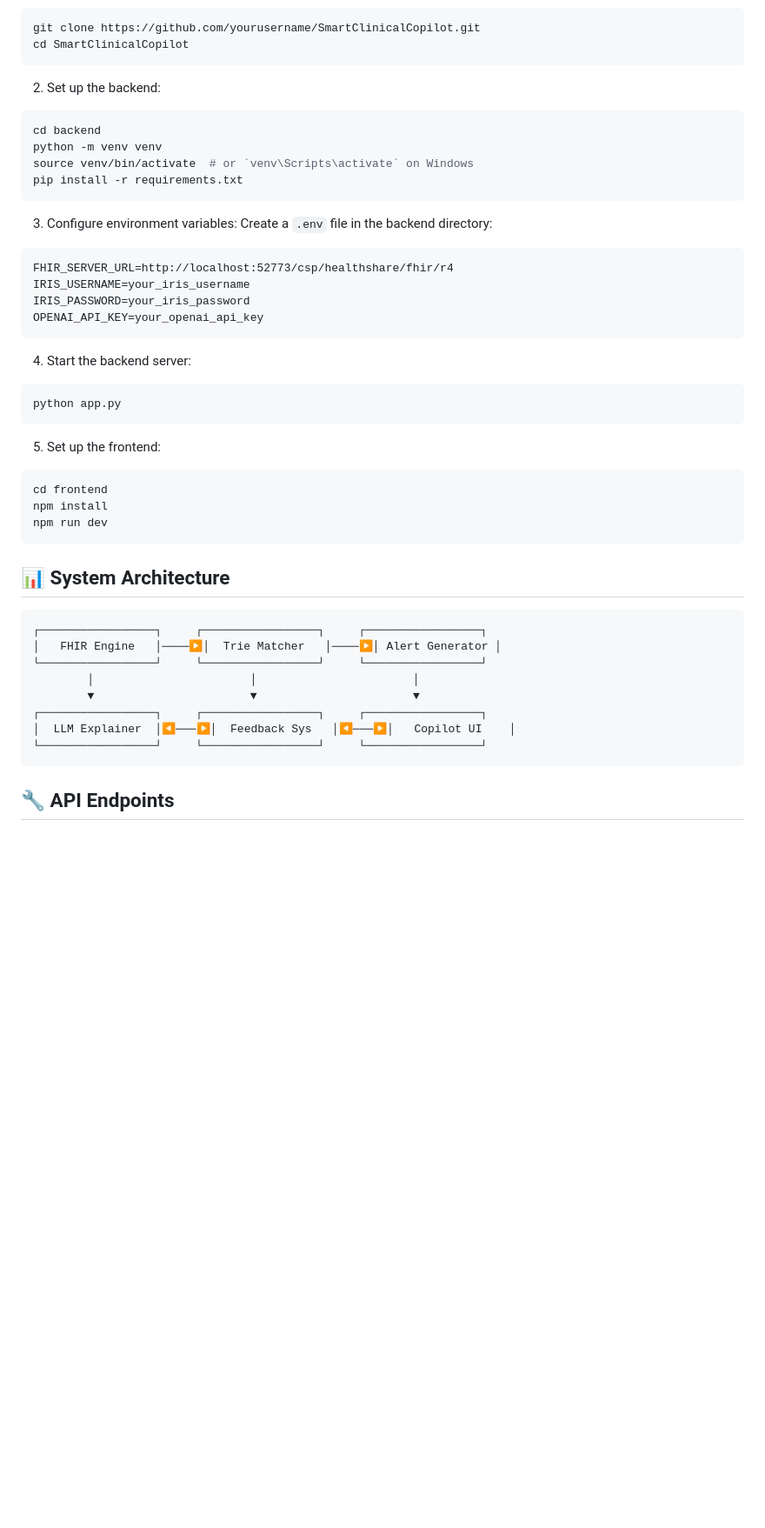
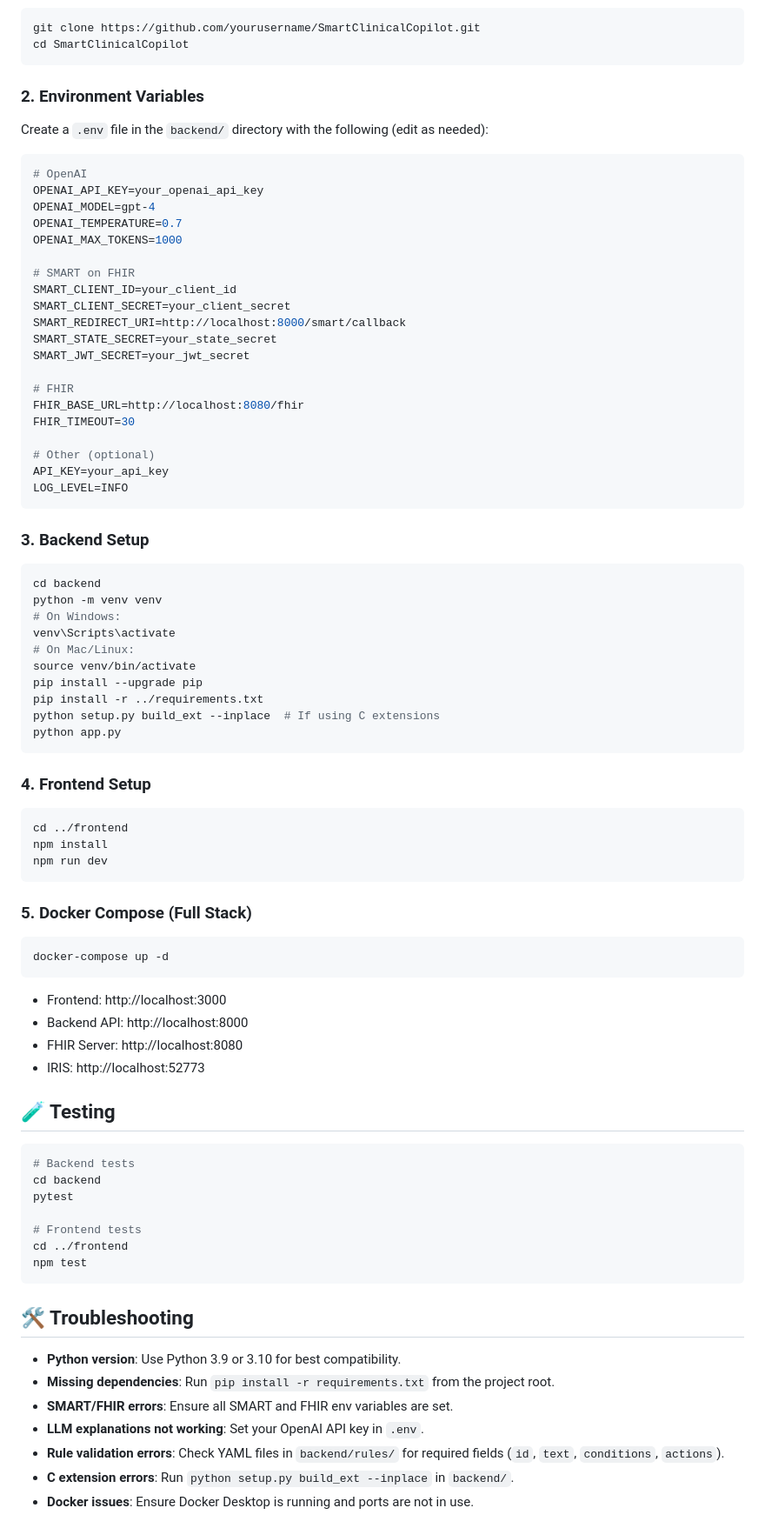
Before and after one commit to kunal0297/SmartClinicalCopilot, a Markdown page: README.md, the part around one of its changes. Shown at 87% size. GitHub-like rendering; blank space fills up the shorter version.

Commit message:
WIP: Update README

````diff
--- a/README.md
+++ b/README.md
@@ -50,47 +63,78 @@ git clone https://github.com/yourusername/SmartClinicalCopilot.git
 cd SmartClinicalCopilot
 ```
 
-2. Set up the backend:
+### 2. Environment Variables
+Create a `.env` file in the `backend/` directory with the following (edit as needed):
+```env
+# OpenAI
+OPENAI_API_KEY=your_openai_api_key
+OPENAI_MODEL=gpt-4
+OPENAI_TEMPERATURE=0.7
+OPENAI_MAX_TOKENS=1000
+
+# SMART on FHIR
+SMART_CLIENT_ID=your_client_id
+SMART_CLIENT_SECRET=your_client_secret
+SMART_REDIRECT_URI=http://localhost:8000/smart/callback
+SMART_STATE_SECRET=your_state_secret
+SMART_JWT_SECRET=your_jwt_secret
+
+# FHIR
+FHIR_BASE_URL=http://localhost:8080/fhir
+FHIR_TIMEOUT=30
+
+# Other (optional)
+API_KEY=your_api_key
+LOG_LEVEL=INFO
+```
+
+### 3. Backend Setup
 ```bash
 cd backend
 python -m venv venv
-source venv/bin/activate  # or `venv\Scripts\activate` on Windows
-pip install -r requirements.txt
-```
-
-3. Configure environment variables:
-Create a `.env` file in the backend directory:
-```
-FHIR_SERVER_URL=http://localhost:52773/csp/healthshare/fhir/r4
-IRIS_USERNAME=your_iris_username
-IRIS_PASSWORD=your_iris_password
-OPENAI_API_KEY=your_openai_api_key
-```
-
-4. Start the backend server:
-```bash
+# On Windows:
+venv\Scripts\activate
+# On Mac/Linux:
+source venv/bin/activate
+pip install --upgrade pip
+pip install -r ../requirements.txt
+python setup.py build_ext --inplace  # If using C extensions
 python app.py
 ```
 
-5. Set up the frontend:
+### 4. Frontend Setup
 ```bash
-cd frontend
+cd ../frontend
 npm install
 npm run dev
 ```
 
-## 📊 System Architecture
+### 5. Docker Compose (Full Stack)
+```bash
+docker-compose up -d
+```
+- Frontend: http://localhost:3000
+- Backend API: http://localhost:8000
+- FHIR Server: http://localhost:8080
+- IRIS: http://localhost:52773
 
-```
-┌─────────────────┐     ┌─────────────────┐     ┌─────────────────┐
-│   FHIR Engine   │────▶│  Trie Matcher   │────▶│ Alert Generator │
-└─────────────────┘     └─────────────────┘     └─────────────────┘
-        │                       │                       │
-        ▼                       ▼                       ▼
-┌─────────────────┐     ┌─────────────────┐     ┌─────────────────┐
-│  LLM Explainer  │◀───▶│  Feedback Sys   │◀───▶│   Copilot UI    │
-└─────────────────┘     └─────────────────┘     └─────────────────┘
+## 🧪 Testing
+```bash
+# Backend tests
+cd backend
+pytest
+
+# Frontend tests
+cd ../frontend
+npm test
 ```
 
-## 🔧 API Endpoints
+## 🛠️ Troubleshooting
+- **Python version**: Use Python 3.9 or 3.10 for best compatibility.
+- **Missing dependencies**: Run `pip install -r requirements.txt` from the project root.
+- **SMART/FHIR errors**: Ensure all SMART and FHIR env variables are set.
+- **LLM explanations not working**: Set your OpenAI API key in `.env`.
+- **Rule validation errors**: Check YAML files in `backend/rules/` for required fields (`id`, `text`, `conditions`, `actions`).
+- **C extension errors**: Run `python setup.py build_ext --inplace` in `backend/`.
+- **Docker issues**: Ensure Docker Desktop is running and ports are not in use.
 
````
Also changed, not shown: other parts of README.md (+55 -64 lines).
